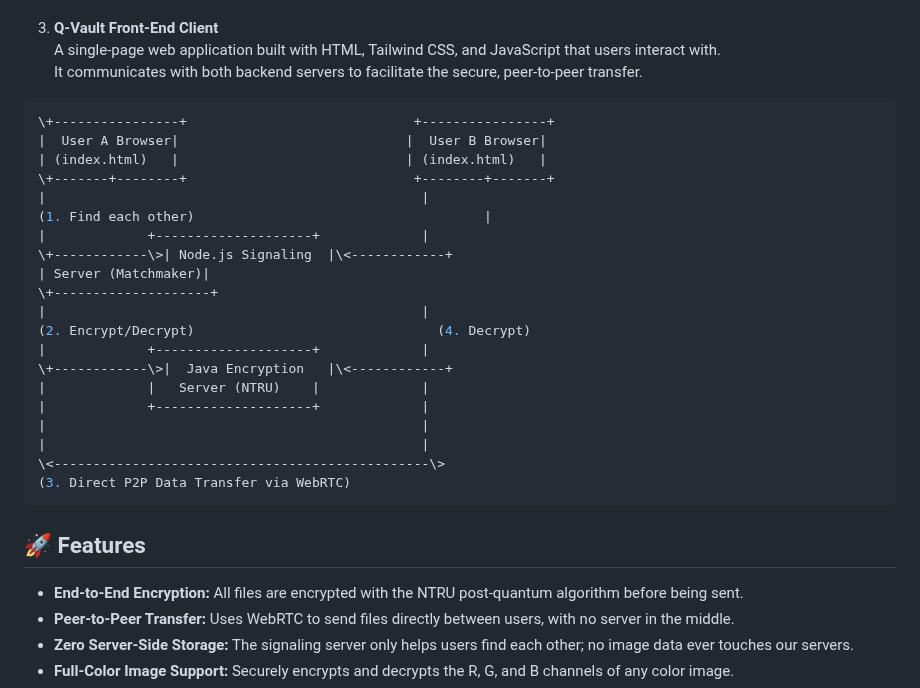
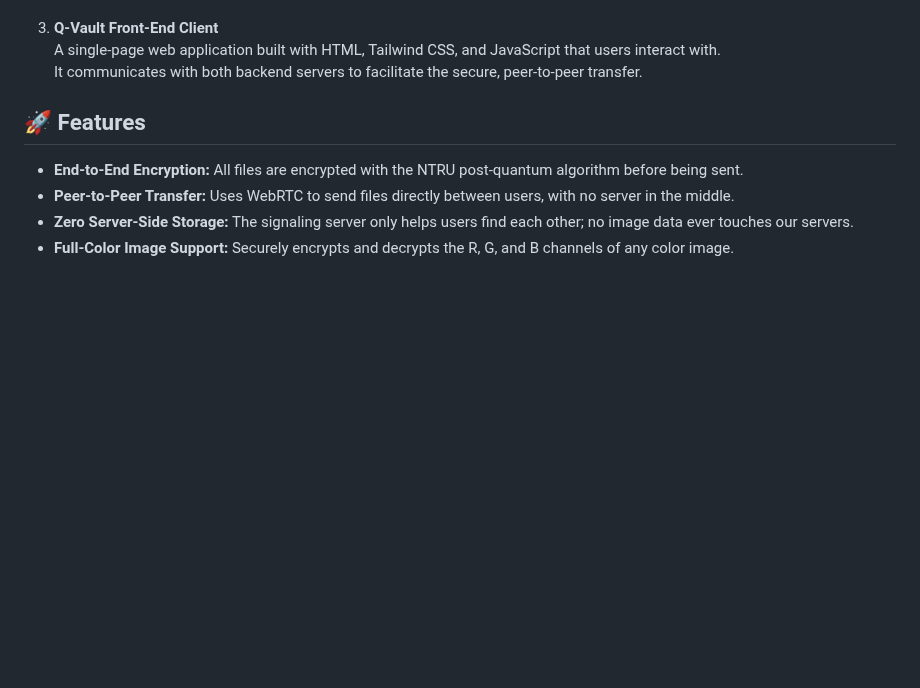
Before and after one commit to Manikanta-Challa27/Quantum-Resistant-P2P-Image-Share, a Markdown page: README.md, the part around the change. GitHub-like rendering; blank space fills up the shorter version.

````diff
--- a/README.md
+++ b/README.md
@@ -27,28 +27,6 @@ The application consists of three core components that work together:
 3. **Q-Vault Front-End Client**
    A single-page web application built with HTML, Tailwind CSS, and JavaScript that users interact with.
    It communicates with both backend servers to facilitate the secure, peer-to-peer transfer.
-```bash
-\+----------------+                             +----------------+
-|  User A Browser|                             |  User B Browser|
-| (index.html)   |                             | (index.html)   |
-\+-------+--------+                             +--------+-------+
-|                                                |
-(1. Find each other)                                     |
-|             +--------------------+             |
-\+------------\>| Node.js Signaling  |\<------------+
-| Server (Matchmaker)|
-\+--------------------+
-|                                                |
-(2. Encrypt/Decrypt)                               (4. Decrypt)
-|             +--------------------+             |
-\+------------\>|  Java Encryption   |\<------------+
-|             |   Server (NTRU)    |             |
-|             +--------------------+             |
-|                                                |
-|                                                |
-\<------------------------------------------------\>
-(3. Direct P2P Data Transfer via WebRTC)
-```
 
 ## 🚀 Features
 
````
